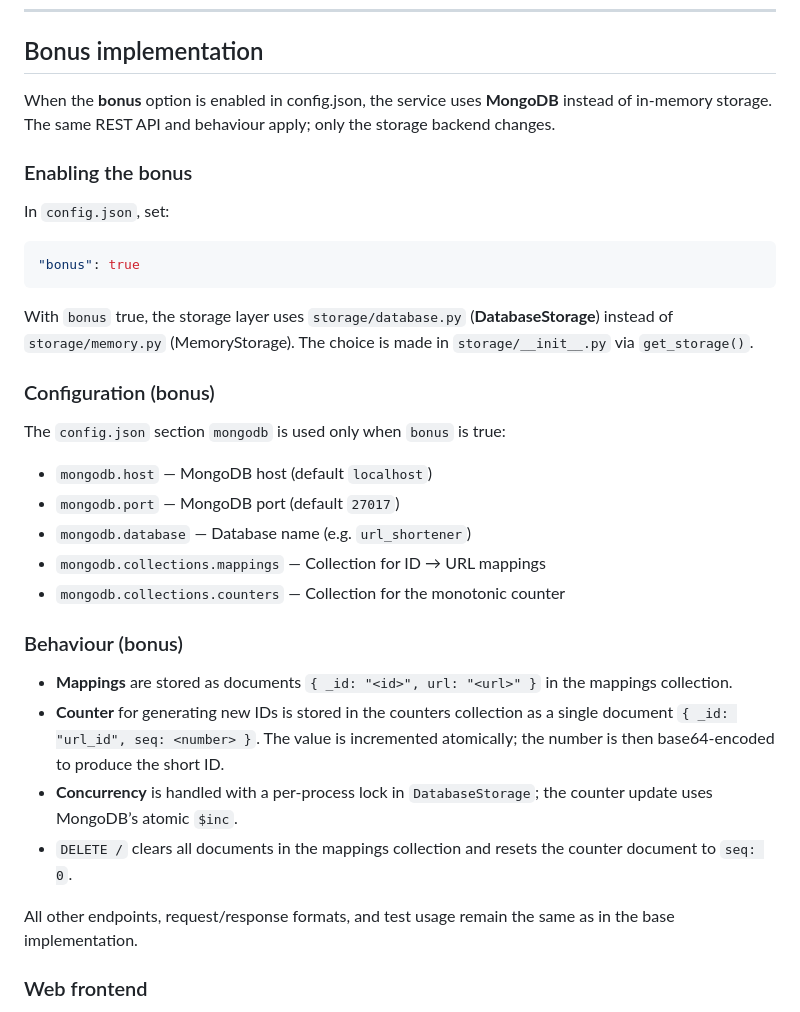
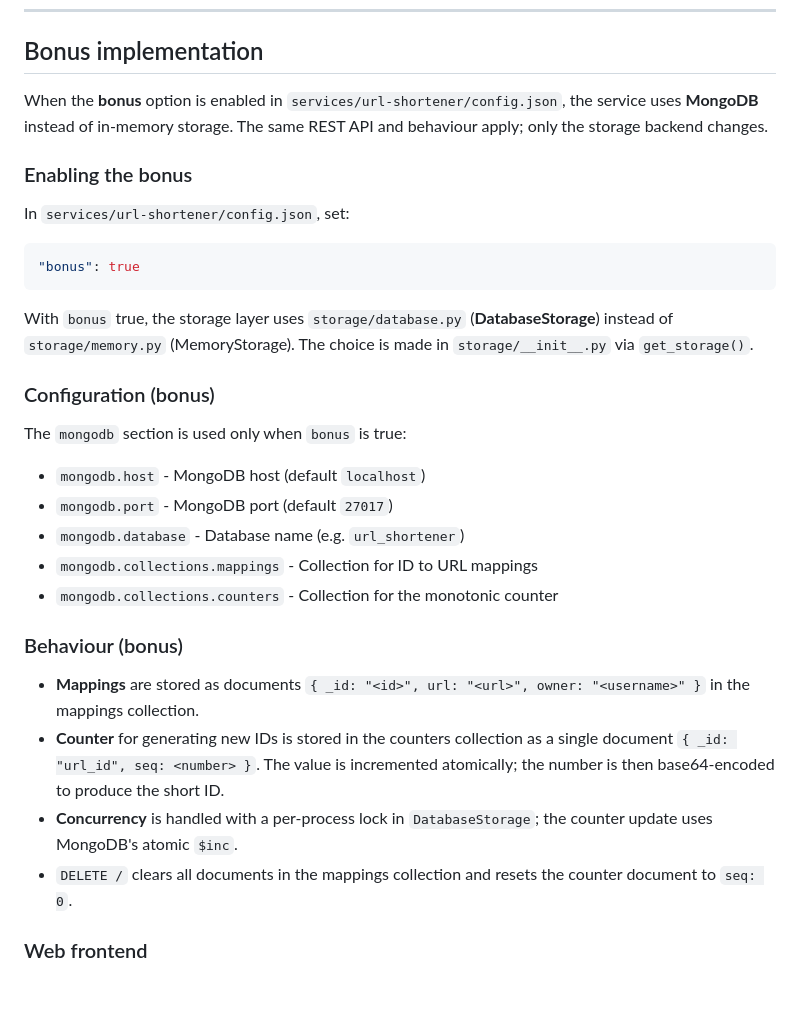
Before and after one commit to Haoran-Bao/WebServiceA1, a Markdown page: README.md, the part around one of its changes. Drawn GitHub-style; blank space fills up the shorter version.

````diff
--- a/README.md
+++ b/README.md
@@ -124,11 +148,11 @@ python -s test/test_1_marking_mk2.py
 
 ## Bonus implementation
 
-When the **bonus** option is enabled in config.json, the service uses **MongoDB** instead of in-memory storage. The same REST API and behaviour apply; only the storage backend changes.
+When the **bonus** option is enabled in `services/url-shortener/config.json`, the service uses **MongoDB** instead of in-memory storage. The same REST API and behaviour apply; only the storage backend changes.
 
 ### Enabling the bonus
 
-In `config.json`, set:
+In `services/url-shortener/config.json`, set:
 
 ```json
 "bonus": true
@@ -138,22 +162,20 @@ With `bonus` true, the storage layer uses `storage/database.py` (**DatabaseStora
 
 ### Configuration (bonus)
 
-The `config.json` section `mongodb` is used only when `bonus` is true:
+The `mongodb` section is used only when `bonus` is true:
 
-- `mongodb.host` — MongoDB host (default `localhost`)
-- `mongodb.port` — MongoDB port (default `27017`)
-- `mongodb.database` — Database name (e.g. `url_shortener`)
-- `mongodb.collections.mappings` — Collection for ID → URL mappings
-- `mongodb.collections.counters` — Collection for the monotonic counter
+- `mongodb.host` - MongoDB host (default `localhost`)
+- `mongodb.port` - MongoDB port (default `27017`)
+- `mongodb.database` - Database name (e.g. `url_shortener`)
+- `mongodb.collections.mappings` - Collection for ID to URL mappings
+- `mongodb.collections.counters` - Collection for the monotonic counter
 
 ### Behaviour (bonus)
 
-- **Mappings** are stored as documents `{ _id: "<id>", url: "<url>" }` in the mappings collection.
+- **Mappings** are stored as documents `{ _id: "<id>", url: "<url>", owner: "<username>" }` in the mappings collection.
 - **Counter** for generating new IDs is stored in the counters collection as a single document `{ _id: "url_id", seq: <number> }`. The value is incremented atomically; the number is then base64-encoded to produce the short ID.
-- **Concurrency** is handled with a per-process lock in `DatabaseStorage`; the counter update uses MongoDB’s atomic `$inc`.
+- **Concurrency** is handled with a per-process lock in `DatabaseStorage`; the counter update uses MongoDB's atomic `$inc`.
 - `DELETE /` clears all documents in the mappings collection and resets the counter document to `seq: 0`.
-
-All other endpoints, request/response formats, and test usage remain the same as in the base implementation.
 
 ### Web frontend
 
````
Also changed, not shown: other parts of README.md (+63 -39 lines).
